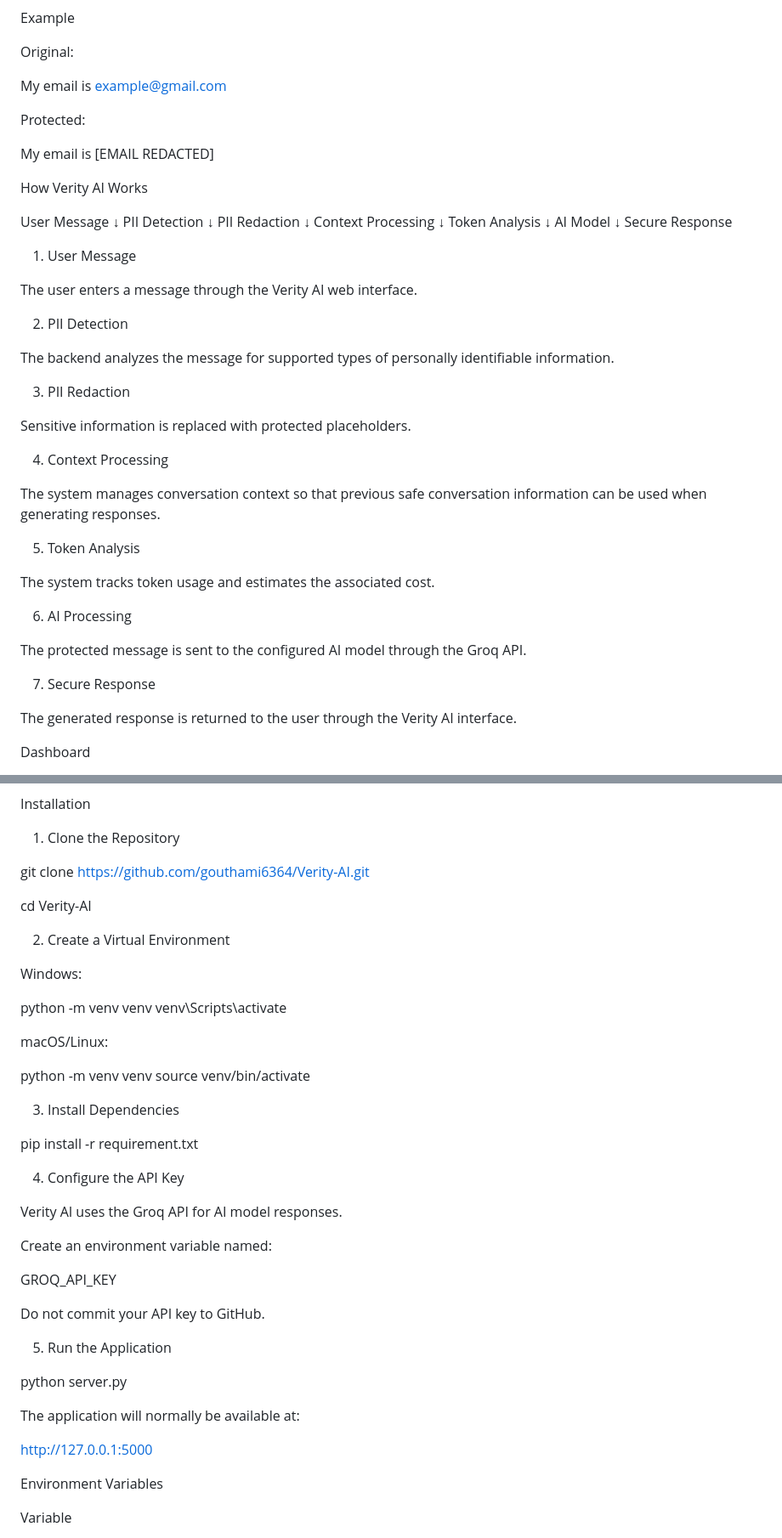
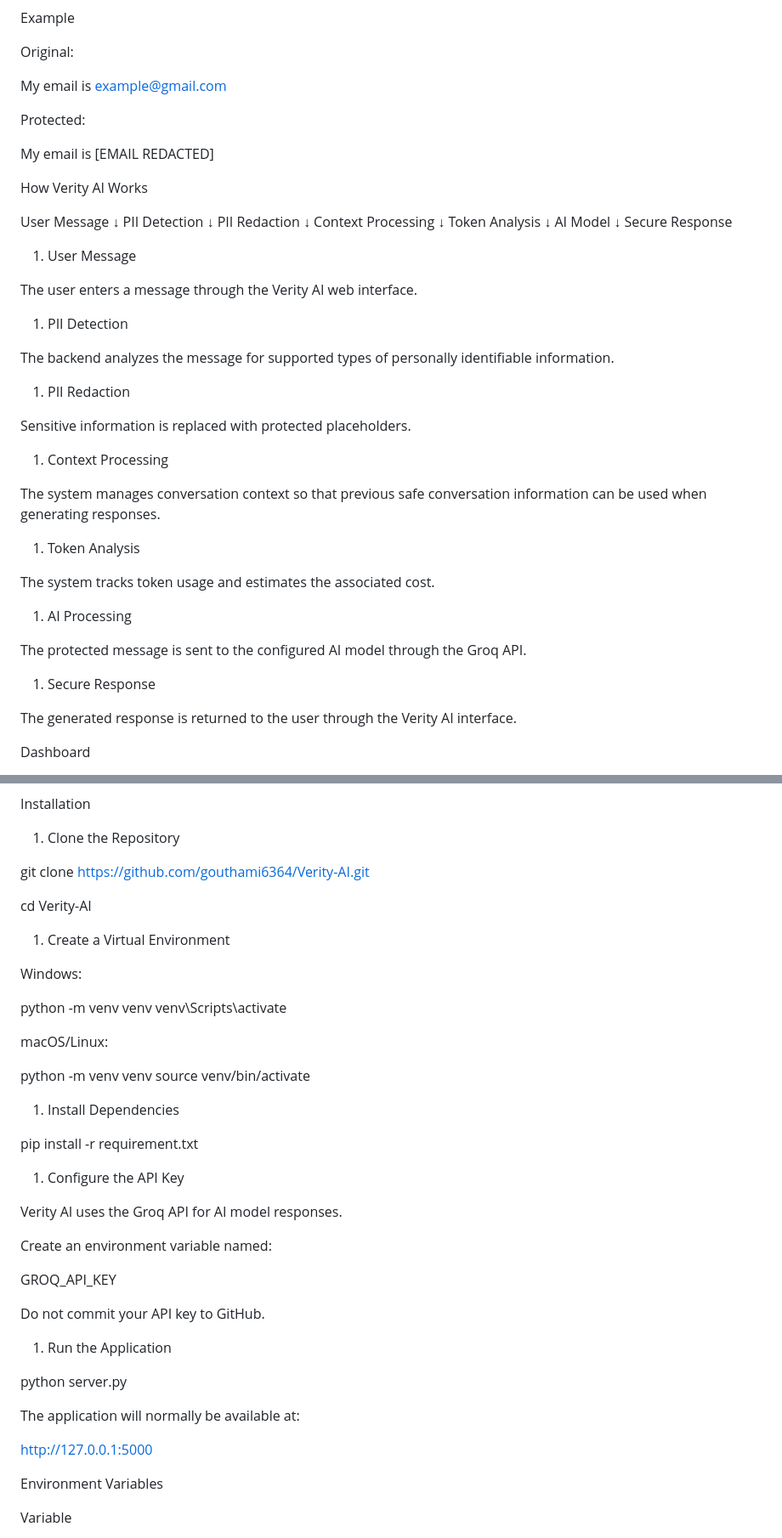
Before and after one commit to gouthami6364/Verity-AI, a Markdown page: README.md, 2 parts joined by grey strips. Shown at 85% size. Rendered like a GitHub page.

```diff
--- a/README.md
+++ b/README.md
@@ -62,7 +64,7 @@ Example
 
 Original:
 
-My email is example@gmail.com
+My email is [example@gmail.com](mailto:example@gmail.com)
 
 Protected:
 
@@ -71,44 +73,44 @@ My email is [EMAIL REDACTED]
 How Verity AI Works
 
 User Message
-      ↓
+↓
 PII Detection
-      ↓
+↓
 PII Redaction
-      ↓
+↓
 Context Processing
-      ↓
+↓
 Token Analysis
-      ↓
+↓
 AI Model
-      ↓
+↓
 Secure Response
 
 1. User Message
 
 The user enters a message through the Verity AI web interface.
 
-2. PII Detection
+1. PII Detection
 
 The backend analyzes the message for supported types of personally identifiable information.
 
-3. PII Redaction
+1. PII Redaction
 
 Sensitive information is replaced with protected placeholders.
 
-4. Context Processing
+1. Context Processing
 
 The system manages conversation context so that previous safe conversation information can be used when generating responses.
 
-5. Token Analysis
+1. Token Analysis
 
 The system tracks token usage and estimates the associated cost.
 
-6. AI Processing
+1. AI Processing
 
 The protected message is sent to the configured AI model through the Groq API.
 
-7. Secure Response
+1. Secure Response
 
 The generated response is returned to the user through the Verity AI interface.
 
@@ -351,11 +353,11 @@ Installation
 
 1. Clone the Repository
 
-git clone https://github.com/gouthami6364/Verity-AI.git
+git clone [https://github.com/gouthami6364/Verity-AI.git](https://github.com/gouthami6364/Verity-AI.git)
 
 cd Verity-AI
 
-2. Create a Virtual Environment
+1. Create a Virtual Environment
 
 Windows:
 
@@ -367,11 +369,11 @@ macOS/Linux:
 python -m venv venv
 source venv/bin/activate
 
-3. Install Dependencies
+1. Install Dependencies
 
 pip install -r requirement.txt
 
-4. Configure the API Key
+1. Configure the API Key
 
 Verity AI uses the Groq API for AI model responses.
 
@@ -381,13 +383,13 @@ GROQ_API_KEY
 
 Do not commit your API key to GitHub.
 
-5. Run the Application
+1. Run the Application
 
 python server.py
 
 The application will normally be available at:
 
-http://127.0.0.1:5000
+[http://127.0.0.1:5000](http://127.0.0.1:5000)
 
 Environment Variables
 
```
Also changed, not shown: other parts of README.md (+10 -8 lines).
